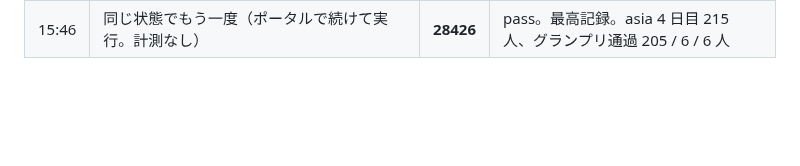
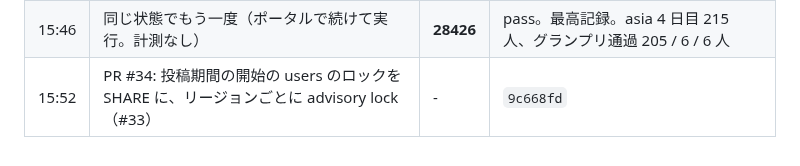
Before and after one commit to hassaku63/isucon2026, a Markdown page: docs/log.md, the part around the change. Drawn GitHub-style; blank space fills up the shorter version.

Commit message:
Log: deploy lock change
Co-Authored-By: Claude Opus 5.5 <noreply@anthropic.com>

```diff
--- a/docs/log.md
+++ b/docs/log.md
@@ -44,3 +44,4 @@
 | 15:43 | PR #32: #22（ユーザー検索）と #27（IP BAN）を入れ直す | - | `975b35e` |
 | 15:43 | PR #32 の後（#22・#27 を入れ直した） | **27571** | pass。最高記録。検索の CPU 16.8→6.9%。asia 2 日目 49 人、3 日目 133 人、4 日目 179 人。15:46 から次のベンチが続けて走り、ログに混ざった |
 | 15:46 | 同じ状態でもう一度（ポータルで続けて実行。計測なし） | **28426** | pass。最高記録。asia 4 日目 215 人、グランプリ通過 205 / 6 / 6 人 |
+| 15:52 | PR #34: 投稿期間の開始の users のロックを SHARE に、リージョンごとに advisory lock（#33） | - | `9c668fd` |
```
